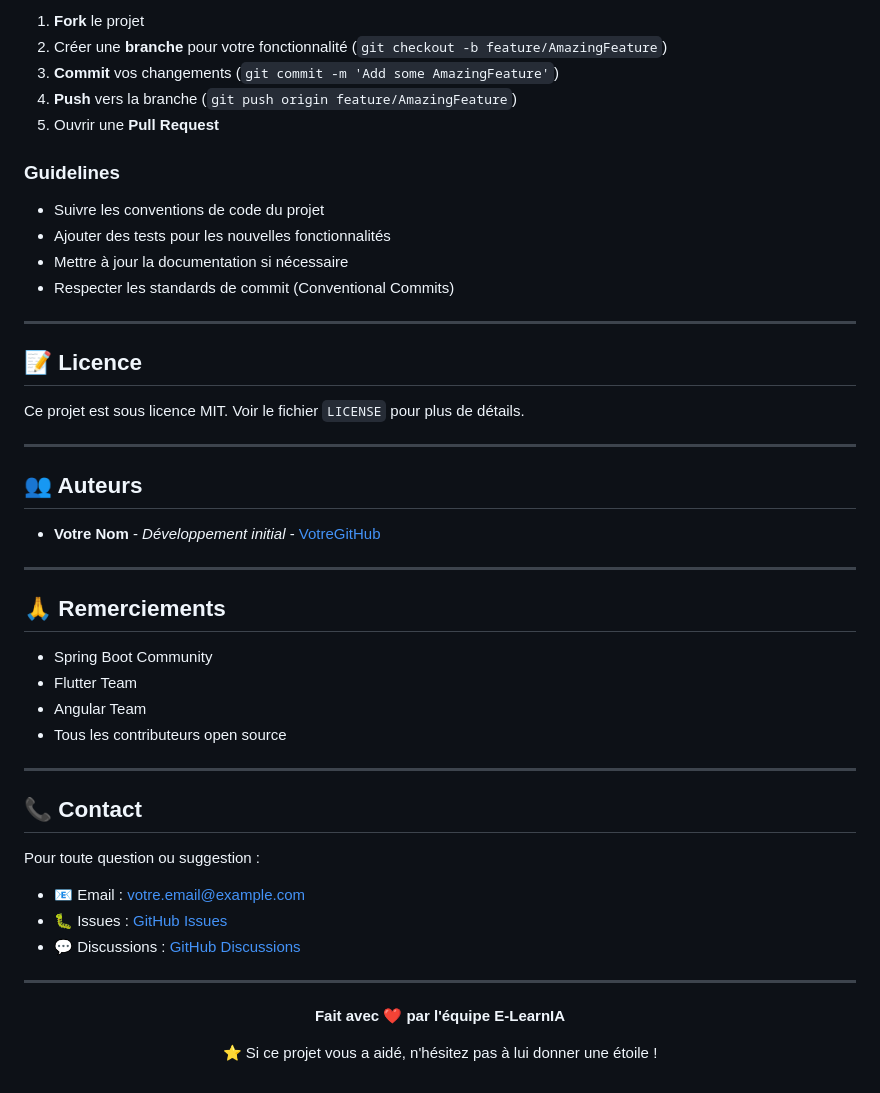
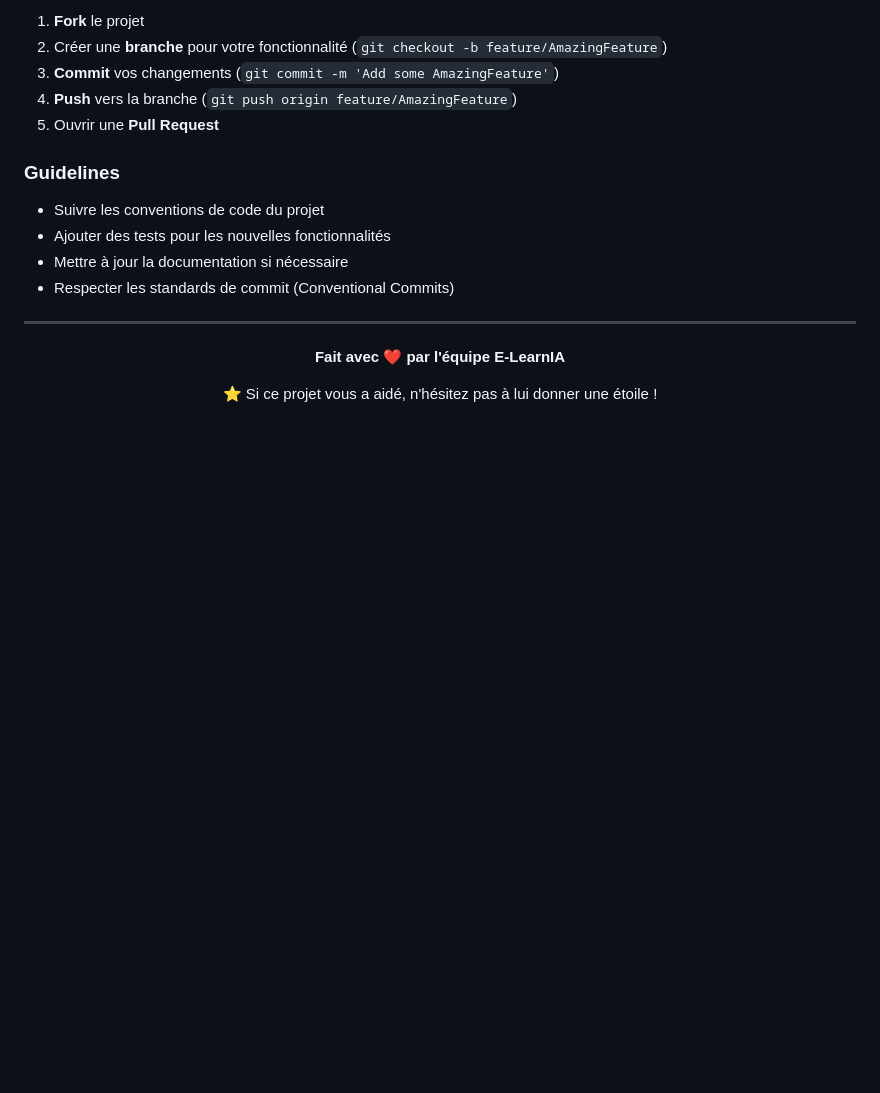
Before and after one commit to BrahimElm01/E-LearnIA-Project--Plateforme-d-Apprentissage-en-Ligne-, a Markdown page: README.md, the part around one of its changes. Rendered like a GitHub page; blank space fills up the shorter version.

Commit message:
Update README with screenshots and remove sections
Added several screenshots to the README and removed sections on license, authors, acknowledgments, and contact information.

```diff
--- a/README.md
+++ b/README.md
@@ -492,36 +499,6 @@ Les contributions sont les bienvenues ! Pour contribuer :
 - Mettre à jour la documentation si nécessaire
 - Respecter les standards de commit (Conventional Commits)
 
----
-
-## 📝 Licence
-
-Ce projet est sous licence MIT. Voir le fichier `LICENSE` pour plus de détails.
-
----
-
-## 👥 Auteurs
-
-- **Votre Nom** - *Développement initial* - [VotreGitHub](https://github.com/votre-username)
-
----
-
-## 🙏 Remerciements
-
-- Spring Boot Community
-- Flutter Team
-- Angular Team
-- Tous les contributeurs open source
-
----
-
-## 📞 Contact
-
-Pour toute question ou suggestion :
-
-- 📧 Email : votre.email@example.com
-- 🐛 Issues : [GitHub Issues](https://github.com/votre-username/elearnia/issues)
-- 💬 Discussions : [GitHub Discussions](https://github.com/votre-username/elearnia/discussions)
 
 ---
 
```
Also changed, not shown: other parts of README.md (+8 -1 lines).
